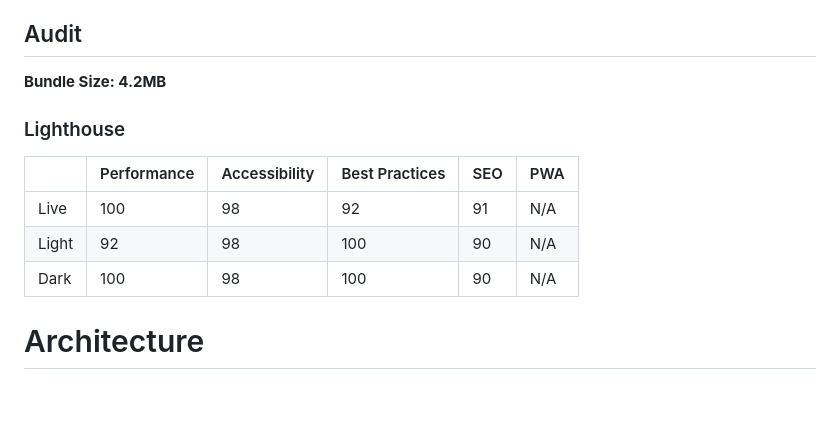
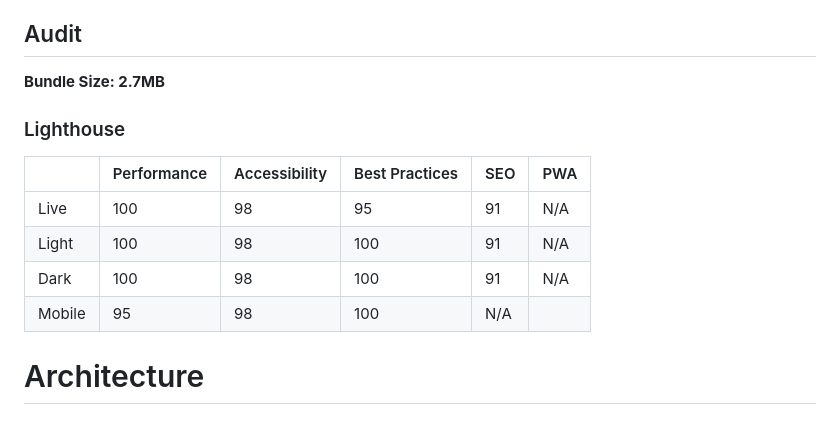
Before and after one commit to boromir674/konstantinoslampridis.io, a Markdown page: README.md, the part around the change. GitHub-like rendering.

Commit message:
docs: mention bundle size of 2.7MB due to no longer depending on react-icons lib

```diff
--- a/README.md
+++ b/README.md
@@ -21,14 +21,15 @@ We currently use
 
 ## Audit
 
-**Bundle Size: 4.2MB**
+**Bundle Size: 2.7MB**
 ### Lighthouse
 
 |       | Performance | Accessibility | Best Practices | SEO | PWA |
 |-------|-------------|---------------|----------------|-----|-----|
-| Live  | 100         | 98            | 92             | 91  | N/A  |
-| Light | 92        | 98            | 100            | 90  | N/A |
-| Dark  | 100          | 98            | 100            | 90  | N/A |
+| Live  | 100         | 98            | 95             | 91  | N/A  |
+| Light | 100        | 98            | 100            | 91  | N/A |
+| Dark  | 100          | 98            | 100            | 91  | N/A |
+| Mobile | 95 | 98 | 100 | N/A |
 
 # Architecture
 
```
